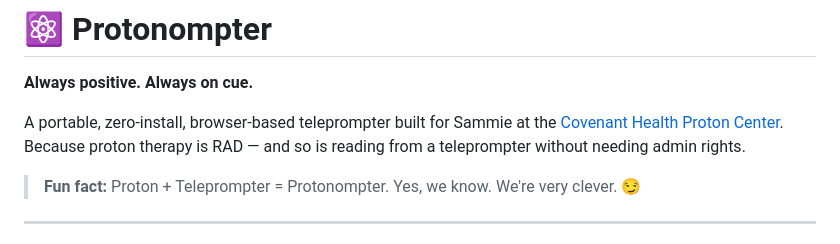
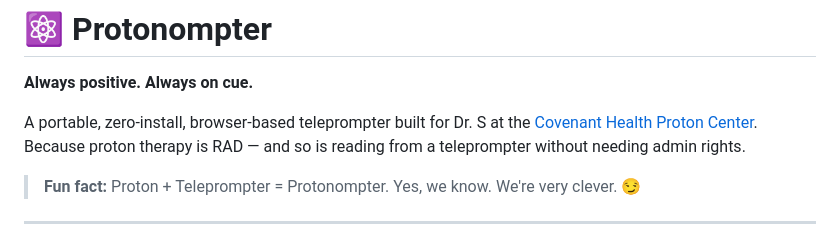
Before and after one commit to barrettsward/protonompter, a Markdown page: README.md, the part around the change. Drawn GitHub-style.

Commit message:
Updated setup and readme

```diff
--- a/README.md
+++ b/README.md
@@ -2,7 +2,7 @@
 
 **Always positive. Always on cue.**
 
-A portable, zero-install, browser-based teleprompter built for Sammie at the [Covenant Health Proton Center](https://www.covenanthealth.com/covenant-health-proton-center/). Because proton therapy is RAD — and so is reading from a teleprompter without needing admin rights.
+A portable, zero-install, browser-based teleprompter built for Dr. S at the [Covenant Health Proton Center](https://www.covenanthealth.com/covenant-health-proton-center/). Because proton therapy is RAD — and so is reading from a teleprompter without needing admin rights.
 
 > **Fun fact:** Proton + Teleprompter = Protonompter. Yes, we know. We're very clever. 😏
 
```
